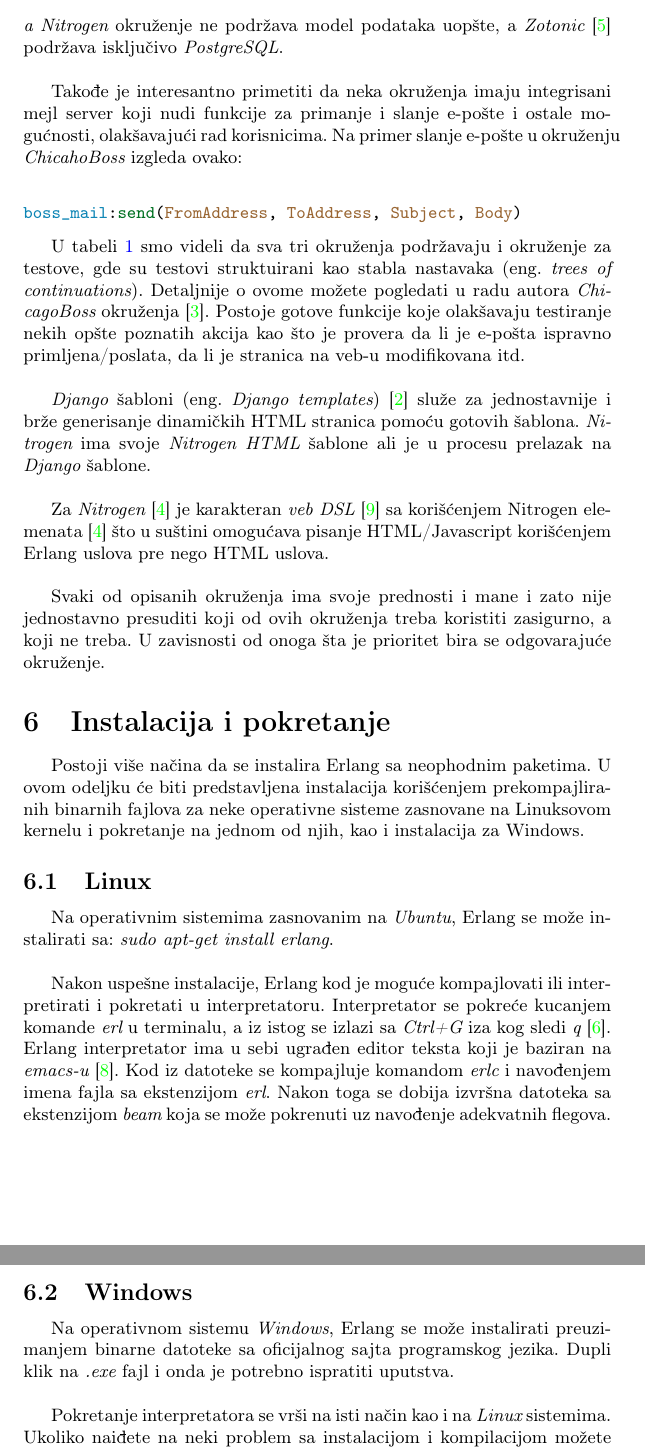
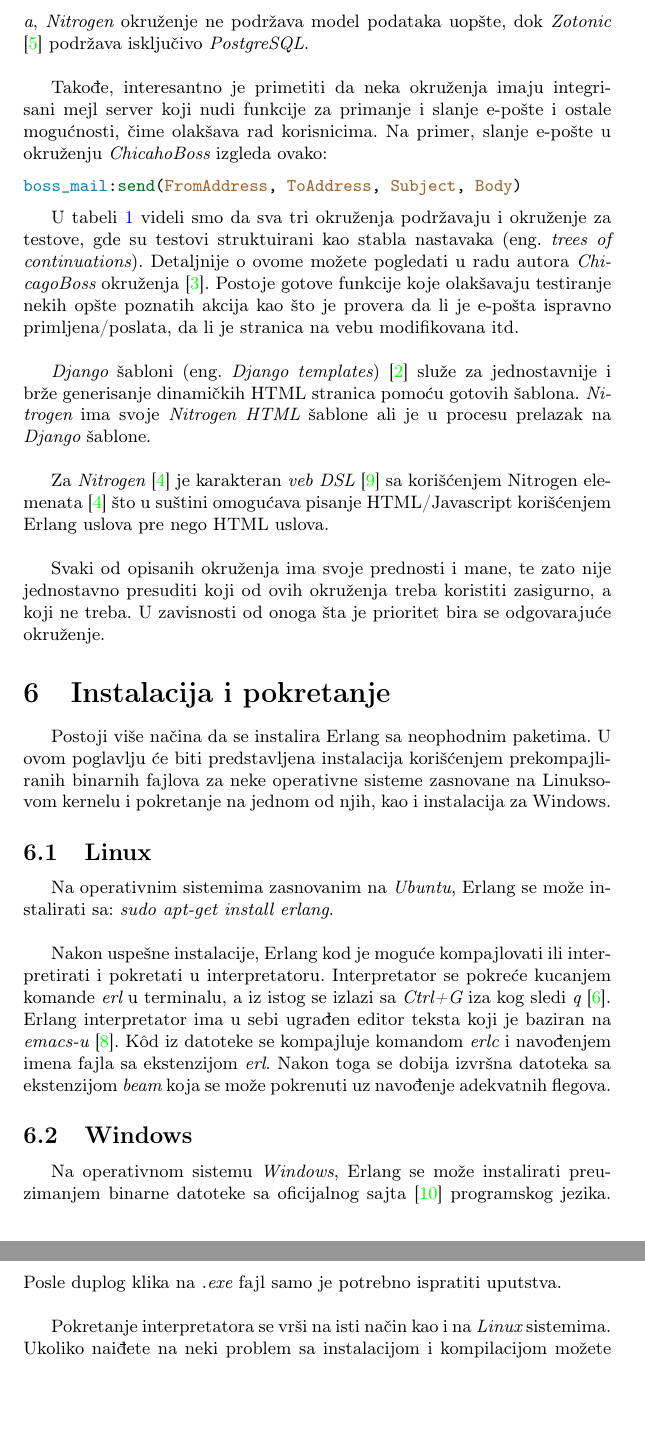
Before and after one commit to daviddimic/msnr, a LaTeX document (Erlang_Jevtic_Mrdak_Dimic_Gajic.tex): two parts of pages 7 and 8 of 10, joined at a grey line, cut so that both start at the same text, the shorter picture padded with empty space. Compiled offline with pdfLaTeX.

Commit message:
manje izmene

```diff
--- a/Erlang_Jevtic_Mrdak_Dimic_Gajic.tex
+++ b/Erlang_Jevtic_Mrdak_Dimic_Gajic.tex
@@ -268,27 +264,27 @@ Integrisani WebSocket &\checkmark  &\checkmark & \checkmark  \\ \hline
 \end{center}
 \end{table}
 
-Okruženje {\em ChicagoBoss} sadrži sloj apstrakcije baze podataka (eng.~{\em database abstraction layer}) pod nazivom {\em BossDB} \cite{ChicagoBossDocumentation} koji je zaslužan za postavljanje upita nad bazom podataka i njeno ažuriranje. Podržani su {\em MySQL, Mnesia, Tokyo Tyrant i PostgreSQL}. Za razliku od {\em ChicagoBoss-a} {\em Nitrogen} okruženje ne podržava model podataka uopšte, a {\em Zotonic} \cite{ZotonicDocumentation} podržava isključivo {\em PostgreSQL}.\\
+Okruženje {\em ChicagoBoss} sadrži sloj apstrakcije baze podataka (eng.~{\em database abstraction layer}) pod nazivom {\em BossDB} \cite{ChicagoBossDocumentation} koji je zaslužan za postavljanje upita nad bazom podataka i njeno ažuriranje. Podržani su {\em MySQL, Mnesia, Tokyo Tyrant i PostgreSQL}. Za razliku od {\em ChicagoBoss-a}, {\em Nitrogen} okruženje ne podržava model podataka uopšte, dok {\em Zotonic} \cite{ZotonicDocumentation} podržava isključivo {\em PostgreSQL}.\\
 
-Takođe je interesantno primetiti da neka okruženja imaju integrisani mejl server koji nudi funkcije za primanje i slanje e-pošte i ostale mogućnosti, olakšavajući rad korisnicima. Na primer slanje e-pošte u okruženju {\em ChicahoBoss} izgleda ovako: \\
+Takođe, interesantno je primetiti da neka okruženja imaju integrisani mejl server koji nudi funkcije za primanje i slanje e-pošte i ostale mogućnosti, čime olakšava rad korisnicima. Na primer, slanje e-pošte u okruženju {\em ChicahoBoss} izgleda ovako:
 
 \begin{minted}{erlang}
 boss_mail:send(FromAddress, ToAddress, Subject, Body)
 \end{minted}
 
-U tabeli \ref{tab:tabela_okruzenja} smo videli da sva tri okruženja podržavaju i okruženje za testove, gde su testovi struktuirani kao stabla nastavaka (eng.~{\em trees of continuations}). Detaljnije o ovome možete pogledati u radu autora {\em ChicagoBoss} okruženja \cite{EvanMillerTesting}. Postoje gotove funkcije koje olakšavaju testiranje nekih opšte poznatih akcija kao što je provera da li je e-pošta ispravno primljena/poslata, da li je stranica na veb-u modifikovana itd. \\
+U tabeli \ref{tab:tabela_okruzenja} videli smo da sva tri okruženja podržavaju i okruženje za testove, gde su testovi struktuirani kao stabla nastavaka (eng.~{\em trees of continuations}). Detaljnije o ovome možete pogledati u radu autora {\em ChicagoBoss} okruženja \cite{EvanMillerTesting}. Postoje gotove funkcije koje olakšavaju testiranje nekih opšte poznatih akcija kao što je provera da li je e-pošta ispravno primljena/poslata, da li je stranica na vebu modifikovana itd. \\
 
 {\em Django} šabloni (eng.~{\em Django templates}) \cite{DjangoTempDoc} služe za jednostavnije i brže generisanje dinamičkih HTML stranica pomoću gotovih šablona. {\em Nitrogen} ima svoje {\em Nitrogen HTML} šablone ali je u procesu prelazak na {\em Django} šablone. \\
 
 Za {\em Nitrogen} \cite{NitrogenDocumentation} je karakteran {\em veb DSL} \cite{WebDSL} sa korišćenjem Nitrogen elemenata \cite{NitrogenDocumentation} što u suštini omogućava pisanje HTML/Javascript korišćenjem Erlang uslova pre nego HTML uslova. \\
 
-Svaki od opisanih okruženja ima svoje prednosti i mane i zato nije jednostavno presuditi koji od ovih okruženja treba koristiti zasigurno, a koji ne treba. U zavisnosti od onoga šta je prioritet bira se odgovarajuće okruženje.
+Svaki od opisanih okruženja ima svoje prednosti i mane, te zato nije jednostavno presuditi koji od ovih okruženja treba koristiti zasigurno, a koji ne treba. U zavisnosti od onoga šta je prioritet bira se odgovarajuće okruženje.
 
 \section{Instalacija i pokretanje}
 \label{sec:instalacija}
 
 Postoji više načina da se instalira Erlang sa neophodnim paketima.
-U ovom odeljku će biti predstavljena instalacija korišćenjem prekompajliranih binarnih fajlova
+U ovom poglavlju će biti predstavljena instalacija korišćenjem prekompajliranih binarnih fajlova
 za neke operativne sisteme zasnovane na Linuksovom kernelu i pokretanje na jednom od njih, kao i instalacija za Windows.
 
 \subsection{Linux}
@@ -302,13 +298,13 @@ ili interpretirati i pokretati u interpretatoru.
 Interpretator se pokreće kucanjem komande {\em erl} u terminalu, a iz istog
 se izlazi sa {\em Ctrl+G} iza kog sledi {\em q} \cite{book_joe}.
 Erlang interpretator ima u sebi ugrađen editor teksta koji je baziran na {\em emacs-u} \cite{book_fred}.
-Kod iz datoteke se kompajluje komandom {\em erlc} i navođenjem imena fajla sa ekstenzijom {\em erl}.
+K\^od iz datoteke se kompajluje komandom {\em erlc} i navođenjem imena fajla sa ekstenzijom {\em erl}.
 Nakon toga se dobija izvršna datoteka sa ekstenzijom {\em beam} koja se može
 pokrenuti uz navođenje adekvatnih flegova.
 
 \subsection{Windows}
 \label{subsec:instalacijaWindows}
-Na operativnom sistemu {\em Windows}, Erlang se može instalirati preuzimanjem binarne datoteke sa oficijalnog sajta programskog jezika. Dupli klik na {\em .exe} fajl i onda je potrebno ispratiti uputstva. \\
+Na operativnom sistemu {\em Windows}, Erlang se može instalirati preuzimanjem binarne datoteke sa oficijalnog sajta \cite{sajt} programskog jezika. Posle duplog klika na {\em .exe} fajl samo je potrebno ispratiti uputstva. \\
 
 Pokretanje interpretatora se vrši na isti način kao i na {\em Linux} sistemima. Ukoliko naiđete na neki problem sa instalacijom i kompilacijom možete pronaći rešenje u dokumentaciji programskog jezika \cite{sajt}.
 
```
Also changed, not shown: Erlang_Jevtic_Mrdak_Dimic_Gajic.pdf, Erlang_Jevtic_Mrdak_Dimic_Gajic.tex (6 more changed lines).
